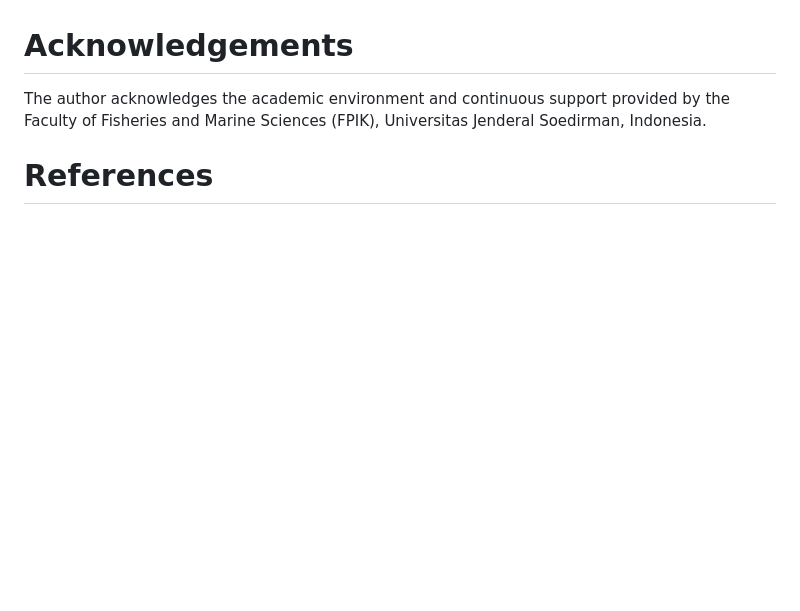
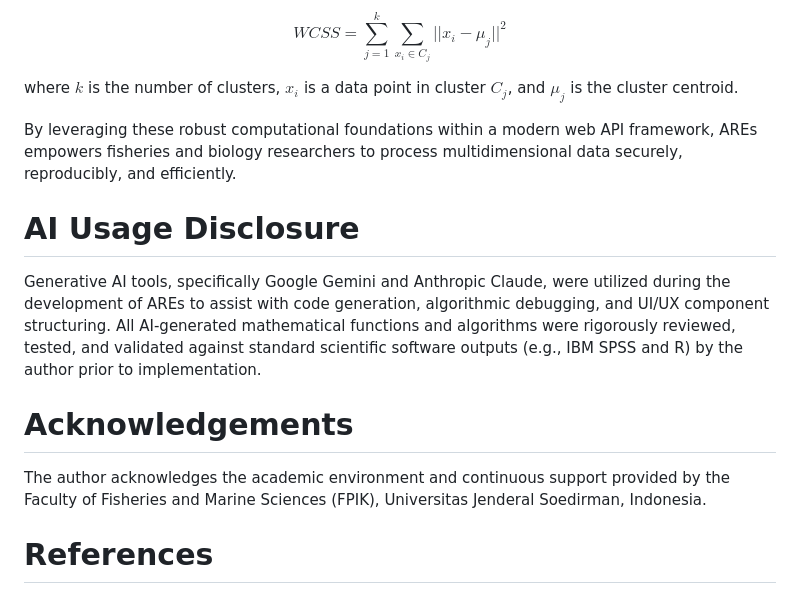
Before and after one commit to dandisw/Aquaculture-Research-Ecosystem, a Markdown page: paper/paper.md, the part around one of its changes. GitHub-like rendering; blank space fills up the shorter version.

```diff
--- a/paper/paper.md
+++ b/paper/paper.md
@@ -40,3 +65,12 @@ To our knowledge, AREs represents the first research software platform to combin
+$$WCSS=\sum_{j=1}^{k}\sum_{x_i\in C_j}||x_i-\mu_j||^2$$
+
+where $k$ is the number of clusters, $x_i$ is a data point in cluster $C_j$, and $\mu_j$ is the cluster centroid.
+
+By leveraging these robust computational foundations within a modern web API framework, AREs empowers fisheries and biology researchers to process multidimensional data securely, reproducibly, and efficiently.
+
+# AI Usage Disclosure
+
+Generative AI tools, specifically Google Gemini and Anthropic Claude, were utilized during the development of AREs to assist with code generation, algorithmic debugging, and UI/UX component structuring. All AI-generated mathematical functions and algorithms were rigorously reviewed, tested, and validated against standard scientific software outputs (e.g., IBM SPSS and R) by the author prior to implementation.
 
 # Acknowledgements
 
```
Also changed, not shown: other parts of paper/paper.md (+32 -7 lines).
